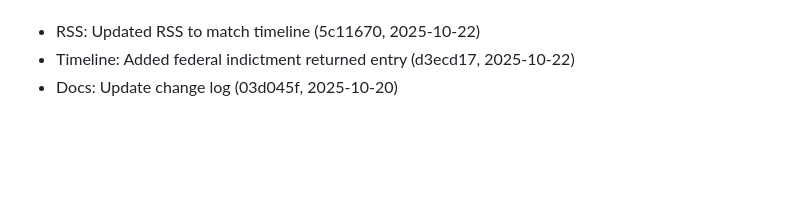
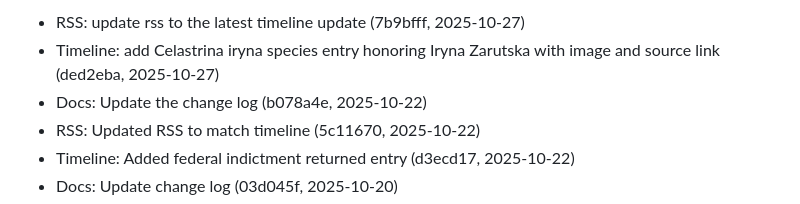
Before and after one commit to CharlieFox84/iryna-watch, a Markdown page: commit.md, the part around the change printed below. Drawn GitHub-style; blank space fills up the shorter version.

Commit message:
Docs: Update the change log

```diff
--- a/commit.md
+++ b/commit.md
@@ -4,4 +4,7 @@ Updated: Wed Oct 22 17:02:07 MST 2025
 
+- RSS: update rss to the latest timeline update (7b9bfff, 2025-10-27)
+- Timeline: add Celastrina iryna species entry honoring Iryna Zarutska with image and source link (ded2eba, 2025-10-27)
+- Docs: Update the change log (b078a4e, 2025-10-22)
 - RSS: Updated RSS to match timeline (5c11670, 2025-10-22)
 - Timeline: Added federal indictment returned entry (d3ecd17, 2025-10-22)
 - Docs: Update change log (03d045f, 2025-10-20)
```
Also changed, not shown: other parts of commit.md (+1 -1 lines).
